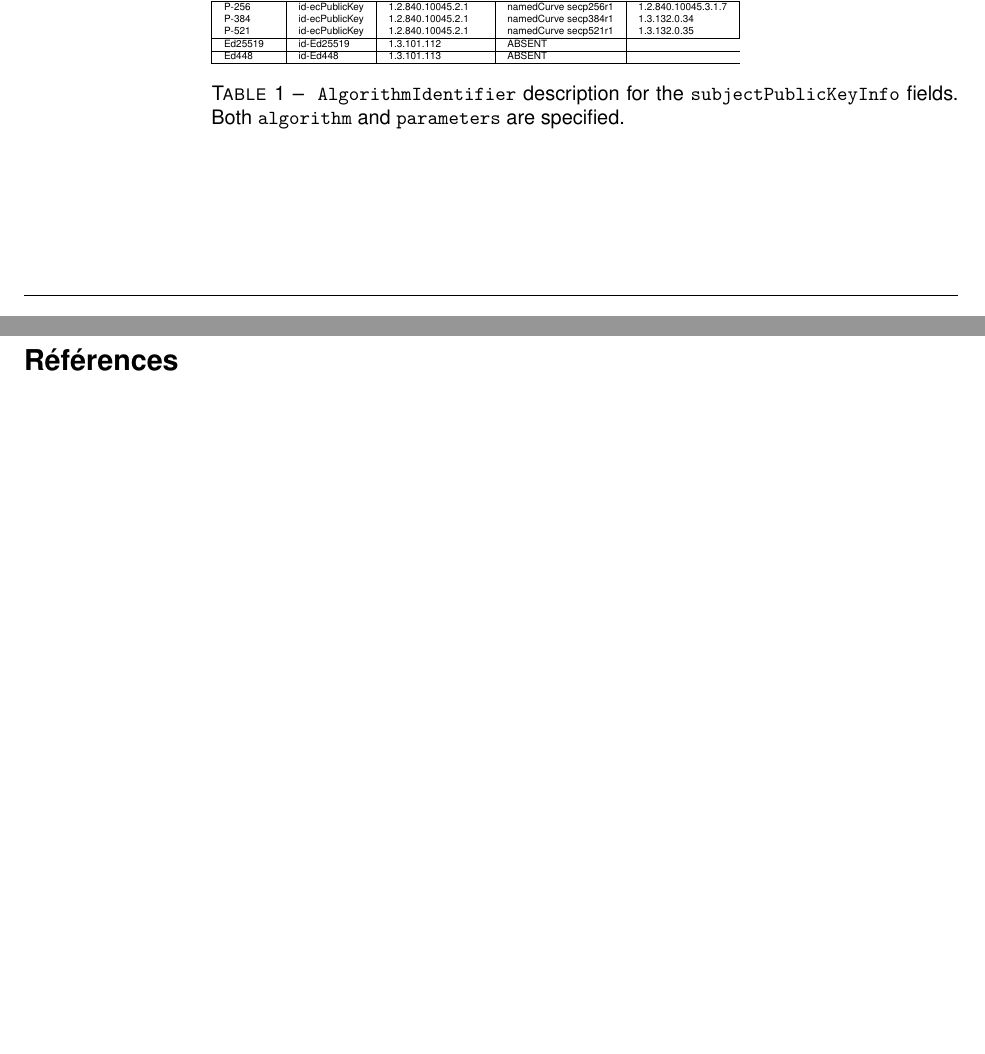
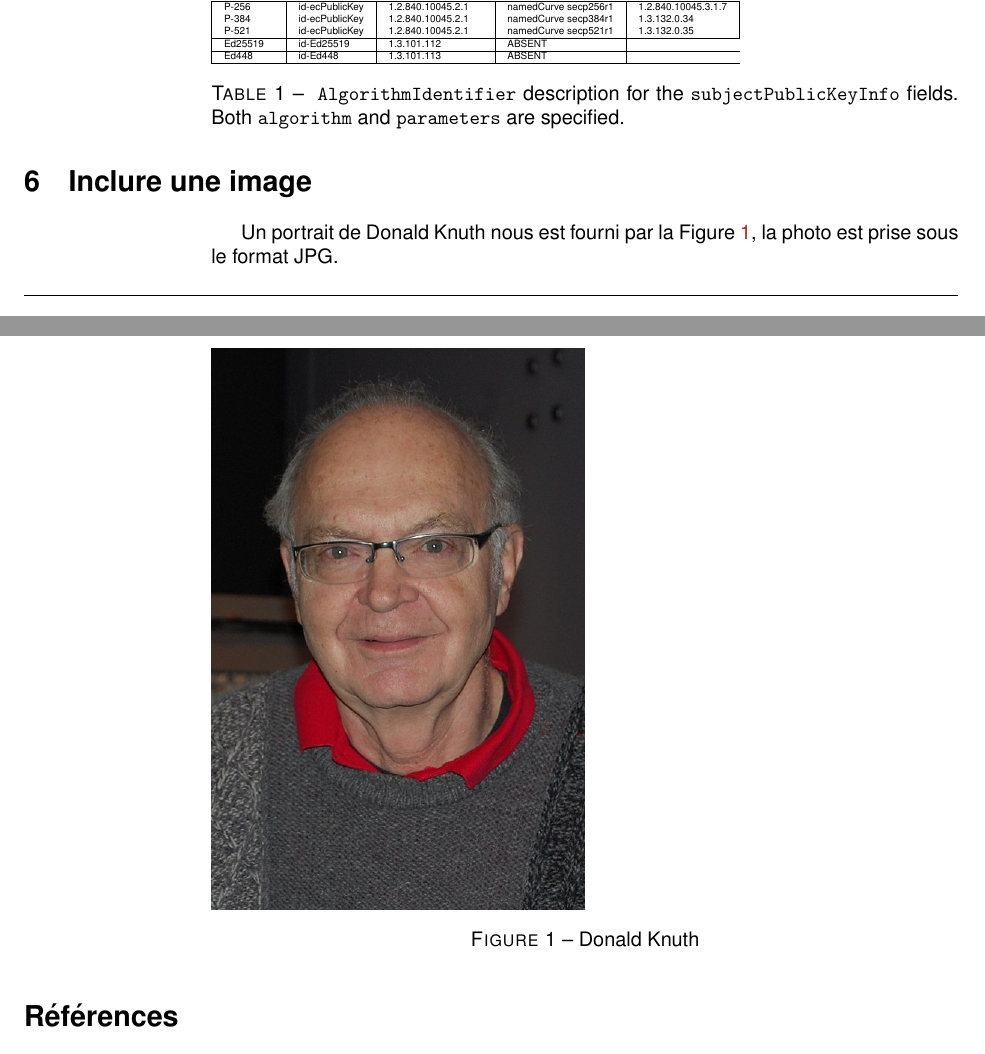
Before and after one commit to UdS-INF808/report-template, a LaTeX document (main.tex, which reads paper.tex): two parts of pages 2 and 3 of 4, joined at a grey line, cut so that both start at the same text, the shorter picture padded with empty space. Compiled offline with pdfLaTeX.

Commit message:
inclusion d'une image

```diff
--- a/paper.tex
+++ b/paper.tex
@@ -48,3 +48,20 @@ Ed448                           & id-Ed448          & 1.3.101.113 & ABSENT
 }
   \caption{\label{tab:algid-key} \texttt{AlgorithmIdentifier} description for the \texttt{subjectPublicKeyInfo} fields. Both \texttt{algorithm} and \texttt{parameters} are specified.}
 \end{table}
+
+\section{Inclure une image}
+
+Un portrait de Donald Knuth nous est fourni par la Figure~\ref{fig:dk}, la photo est prise sous le format JPG.
+%Il est également possible insérer des fichier SVG comme pour la machine Enigma représentée à la figure~\ref{fig:enigma}
+
+\begin{figure}[H]
+	\includegraphics[width=0.5\columnwidth]{./fig/Donald_Ervin_Knuth.jpg}
+  \caption{Donald Knuth}
+  \label{fig:dk}
+\end{figure}
+
+%\begin{figure}{H}
+%  \includesvg{./fig/File_Enigma-action.svg}
+%  \caption{Enigma}
+%  \label{fig:enigma}
+%\end{figure}
```
Also changed, not shown: fig/Donald_Ervin_Knuth.jpg (added), fig/File_Enigma-action.svg (added).
